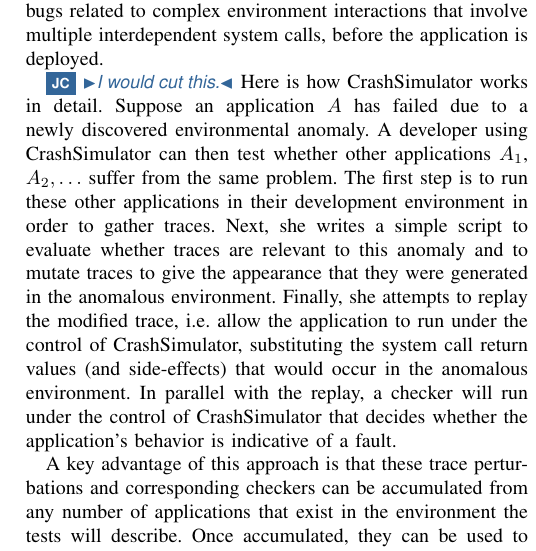
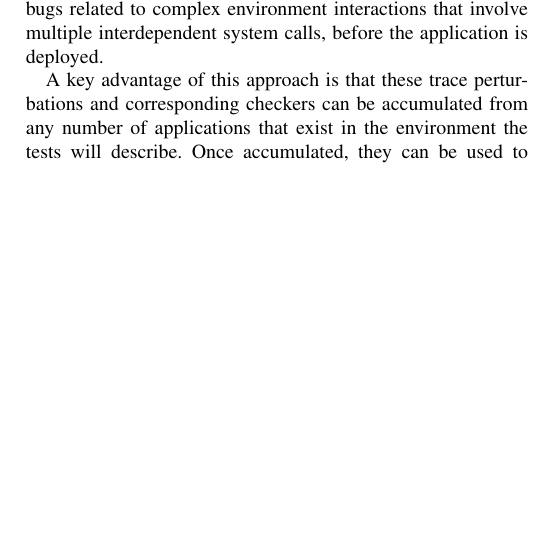
Before and after one commit to pkmoore/CrashSimulatorPaper, a LaTeX paper (CrashSimulator.tex, which reads CSIntro.tex): part of one column of page 2 of 12, cut so that both start at the same text, the shorter picture padded with empty space. Compiled offline with pdfLaTeX.

Commit message:
Cut paragraph

```diff
--- a/CSIntro.tex
+++ b/CSIntro.tex
@@ -168,22 +168,22 @@
 %environment by creating a simulation of the environment using this
 %technique and executing the application within it.
 
-\cappos{I would cut this.}
-Here is how CrashSimulator works in detail. Suppose an application
-$A$ has failed due to a newly discovered environmental anomaly.  A
-developer using CrashSimulator can then test whether other
-applications $A_1$, $A_2,\dots$ suffer from the same problem.  The
-first step is to run these other applications in their development
-environment in order to gather traces.  Next, she writes a simple
-script to evaluate whether traces are relevant to this anomaly and to
-mutate traces to give the appearance that they were generated in the
-anomalous environment.  Finally, she attempts to replay the modified
-trace, i.e. allow the application to run under the control of
-CrashSimulator, substituting the system call return values (and
-side-effects) that would occur in the anomalous environment. In
-parallel with the replay, a checker will run under the control of
-CrashSimulator that decides whether the application's behavior is
-indicative of a fault.
+%\cappos{I would cut this.}
+%Here is how CrashSimulator works in detail. Suppose an application
+%$A$ has failed due to a newly discovered environmental anomaly.  A
+%developer using CrashSimulator can then test whether other
+%applications $A_1$, $A_2,\dots$ suffer from the same problem.  The
+%first step is to run these other applications in their development
+%environment in order to gather traces.  Next, she writes a simple
+%script to evaluate whether traces are relevant to this anomaly and to
+%mutate traces to give the appearance that they were generated in the
+%anomalous environment.  Finally, she attempts to replay the modified
+%trace, i.e. allow the application to run under the control of
+%CrashSimulator, substituting the system call return values (and
+%side-effects) that would occur in the anomalous environment. In
+%parallel with the replay, a checker will run under the control of
+%CrashSimulator that decides whether the application's behavior is
+%indicative of a fault.
 
 %Given that we have a simulation of a given environment, the next step is to make decisions about whether an application
 %is executing correctly in this environment.  The set of interactions (i.e. system calls) necessary to correctly perform
```
